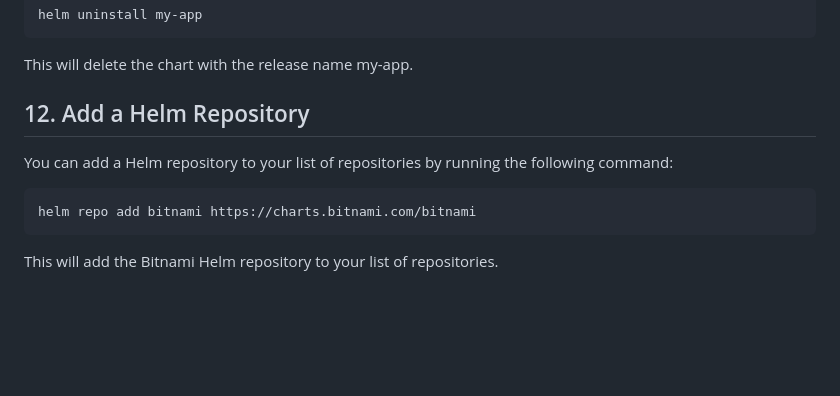
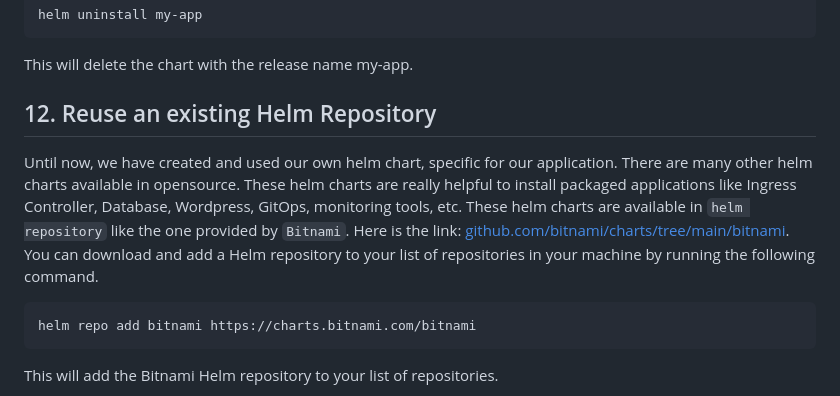
Before and after one commit to HoussemDellai/aks-course, a Markdown page: 03_helm/Readme.md, the part around the change printed below. GitHub-like rendering; blank space fills up the shorter version.

````diff
--- a/03_helm/Readme.md
+++ b/03_helm/Readme.md
@@ -141,9 +160,13 @@ helm uninstall my-app
 
 This will delete the chart with the release name my-app.
 
-## 12. Add a Helm Repository
+## 12. Reuse an existing Helm Repository
 
-You can add a Helm repository to your list of repositories by running the following command:
+Until now, we have created and used our own helm chart, specific for our application.
+There are many other helm charts available in opensource.
+These helm charts are really helpful to install packaged applications like Ingress Controller, Database, Wordpress, GitOps, monitoring tools, etc.
+These helm charts are available in `helm repository` like the one provided by `Bitnami`. Here is the link: [github.com/bitnami/charts/tree/main/bitnami](https://github.com/bitnami/charts/tree/main/bitnami).
+You can download and add a Helm repository to your list of repositories in your machine by running the following command.
 
 ```shell
 helm repo add bitnami https://charts.bitnami.com/bitnami
````
Also changed, not shown: other parts of 03_helm/Readme.md (+31 -12 lines).
